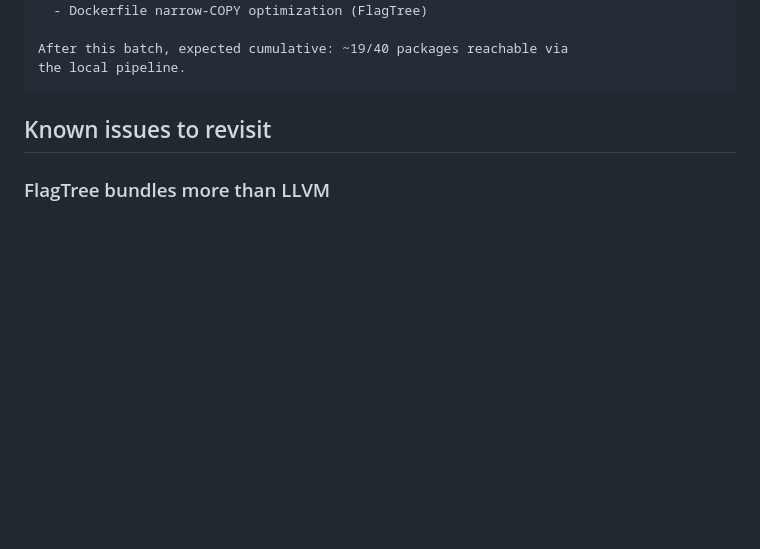
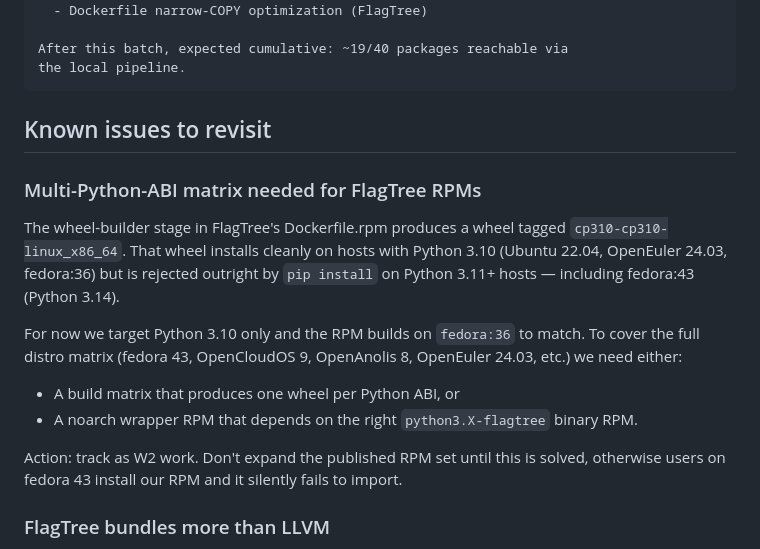
Before and after one commit to shiptux/flagos-packaging, a Markdown page: docs/plan-tracking.md, the part around the change. GitHub-like rendering; blank space fills up the shorter version.

Commit message:
docs: track multi-Python-ABI matrix as a known issue for FlagTree RPMs
Wheel built with cp310 tag installs cleanly on Python 3.10 hosts
(OpenEuler 24.03, fedora:36) but is rejected by pip on Python 3.11+.
We need a per-Python build matrix or a noarch wrapper before
publishing RPMs to fedora:43 etc. Adding the action item to W2.

```diff
--- a/docs/plan-tracking.md
+++ b/docs/plan-tracking.md
@@ -134,6 +134,26 @@ the local pipeline.
 
 ## Known issues to revisit
 
+### Multi-Python-ABI matrix needed for FlagTree RPMs
+
+The wheel-builder stage in FlagTree's Dockerfile.rpm produces a wheel
+tagged `cp310-cp310-linux_x86_64`. That wheel installs cleanly on
+hosts with Python 3.10 (Ubuntu 22.04, OpenEuler 24.03, fedora:36) but
+is rejected outright by `pip install` on Python 3.11+ hosts —
+including fedora:43 (Python 3.14).
+
+For now we target Python 3.10 only and the RPM builds on `fedora:36`
+to match. To cover the full distro matrix (fedora 43, OpenCloudOS 9,
+OpenAnolis 8, OpenEuler 24.03, etc.) we need either:
+
+- A build matrix that produces one wheel per Python ABI, or
+- A noarch wrapper RPM that depends on the right `python3.X-flagtree`
+  binary RPM.
+
+Action: track as W2 work. Don't expand the published RPM set until
+this is solved, otherwise users on fedora 43 install our RPM and it
+silently fails to import.
+
 ### FlagTree bundles more than LLVM
 
 The wheel bundles four upstream artifacts: LLVM (~hundreds MB),
```
